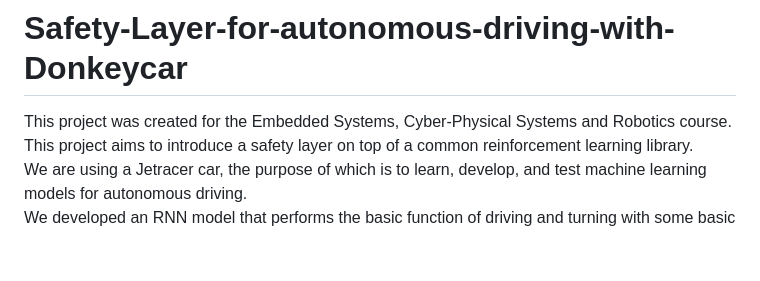
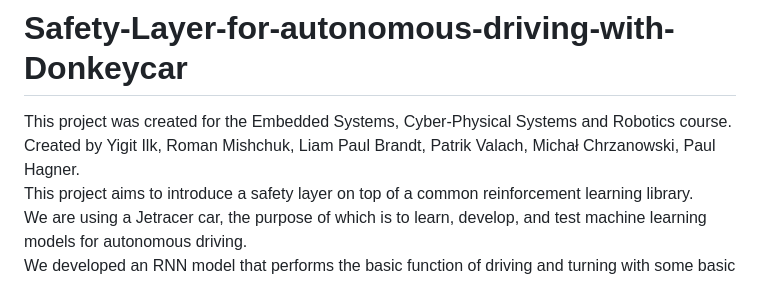
Before and after one commit to CPSCourse-TUM2024/Safety-Layer-for-autonomous-driving-with-Donkeycar, a Markdown page: README.md, the part around the change. Drawn GitHub-style; blank space fills up the shorter version.

```diff
--- a/README.md
+++ b/README.md
@@ -1,5 +1,6 @@
 # Safety-Layer-for-autonomous-driving-with-Donkeycar
 This project was created for the Embedded Systems, Cyber-Physical Systems and Robotics course.\
+Created by Yigit Ilk, Roman Mishchuk, Liam Paul Brandt, Patrik Valach, Michał Chrzanowski, Paul Hagner.\
 This project aims to introduce a safety layer on top of a common reinforcement learning library.\
 We are using a Jetracer car, the purpose of which is to learn, develop, and test machine learning models for autonomous driving.\
 We developed an RNN model that performs the basic function of driving and turning with some basic collision detection.\
```
